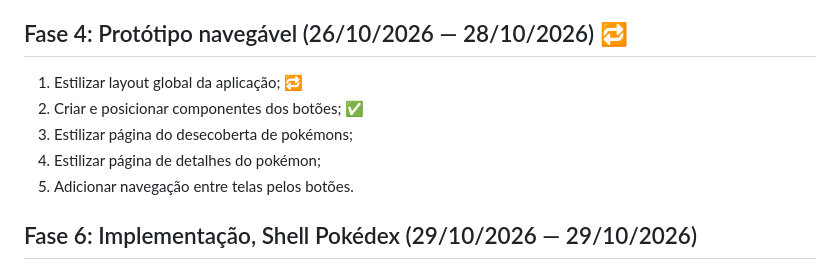
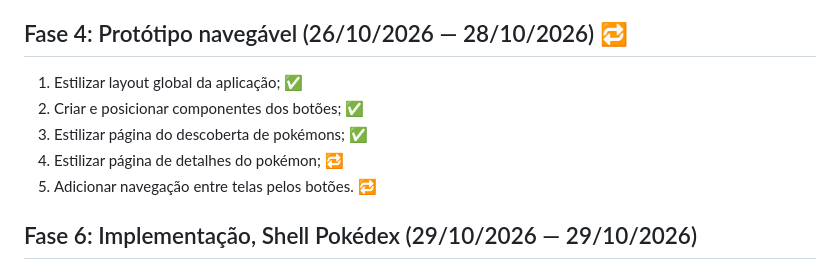
Before and after one commit to adrianoaraujods/pokeshell, a Markdown page: docs/planejamento.md, the part around the change. Drawn GitHub-style.

Commit message:
chore: update schedule

```diff
--- a/docs/planejamento.md
+++ b/docs/planejamento.md
@@ -45,11 +45,11 @@
 
 ## Fase 4: Protótipo navegável (26/10/2026 — 28/10/2026) 🔁
 
-1. Estilizar layout global da aplicação; 🔁
+1. Estilizar layout global da aplicação; ✅
 2. Criar e posicionar componentes dos botões; ✅
-3. Estilizar página do desecoberta de pokémons;
-4. Estilizar página de detalhes do pokémon;
-5. Adicionar navegação entre telas pelos botões.
+3. Estilizar página do descoberta de pokémons; ✅
+4. Estilizar página de detalhes do pokémon; 🔁
+5. Adicionar navegação entre telas pelos botões. 🔁
 
 ## Fase 6: Implementação, Shell Pokédex (29/10/2026 — 29/10/2026)
 
```
